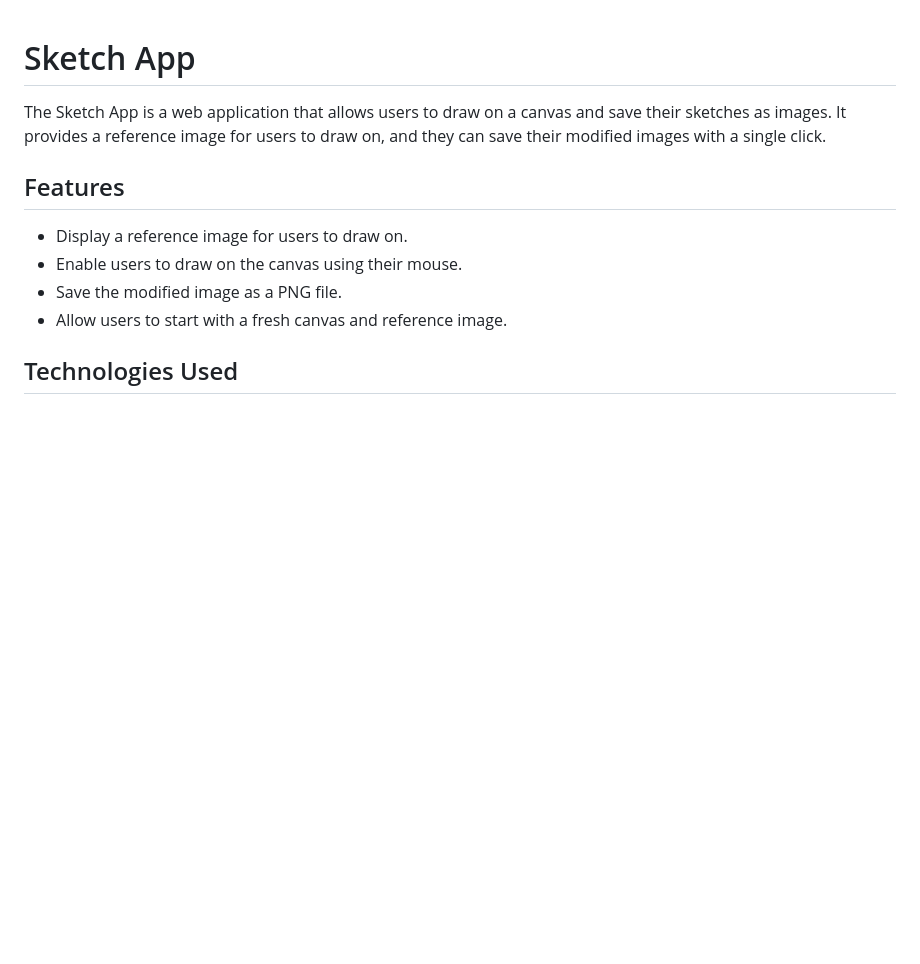
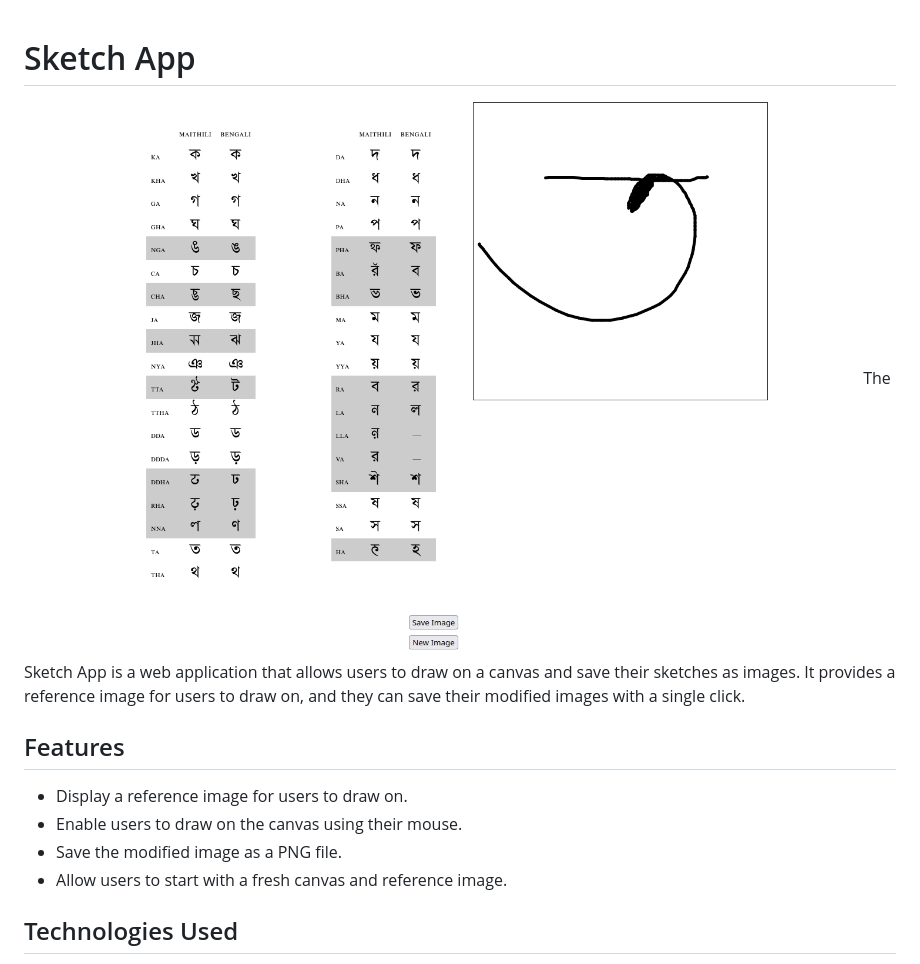
Before and after one commit to rockerritesh/toy_sketch_learn_maithilii, a Markdown page: README.md, the part around the change. Drawn GitHub-style; pictures changed too: ss.png (added); blank space fills up the shorter version.

Commit message:
preview-added

```diff
--- a/README.md
+++ b/README.md
@@ -1,5 +1,5 @@
 # Sketch App
-
+![](ss.png)
 The Sketch App is a web application that allows users to draw on a canvas and save their sketches as images. It provides a reference image for users to draw on, and they can save their modified images with a single click.
 
 ## Features
```
